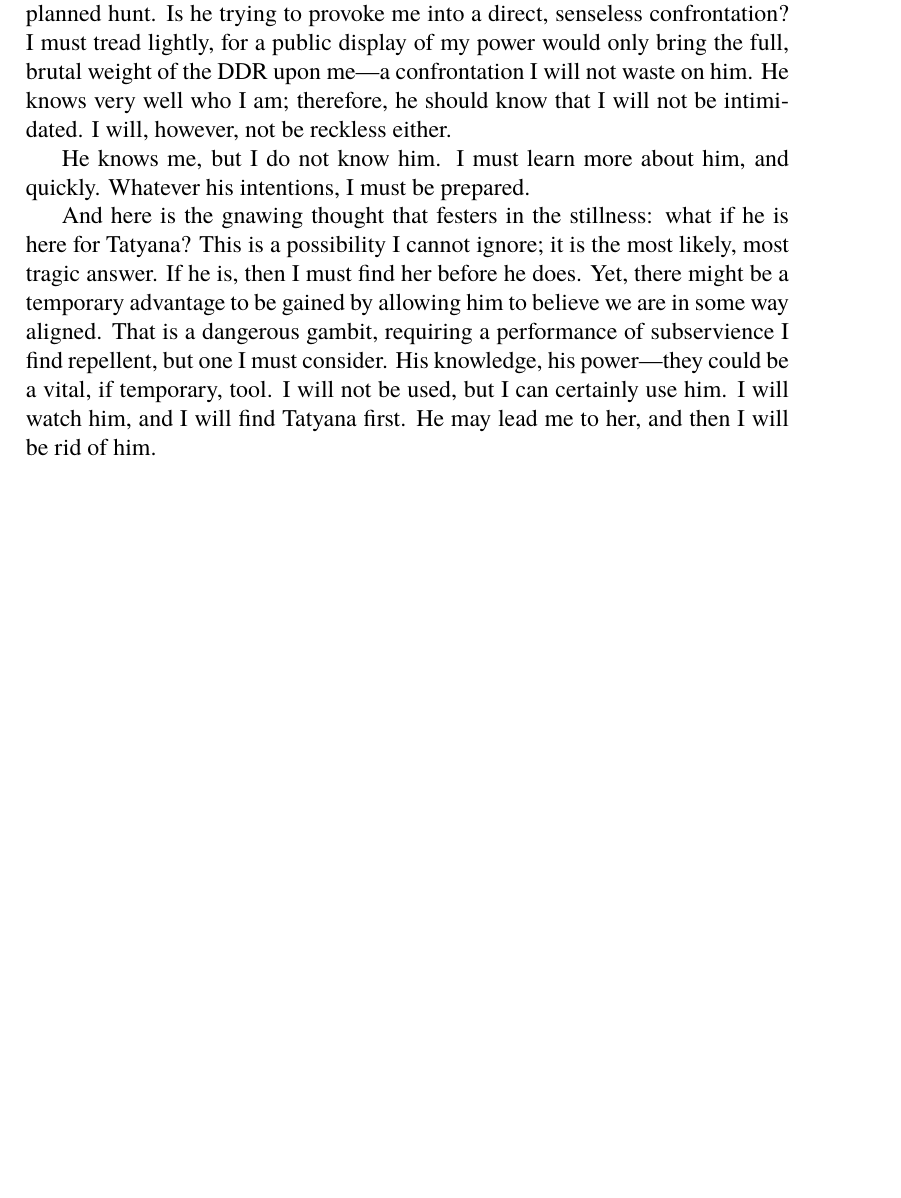
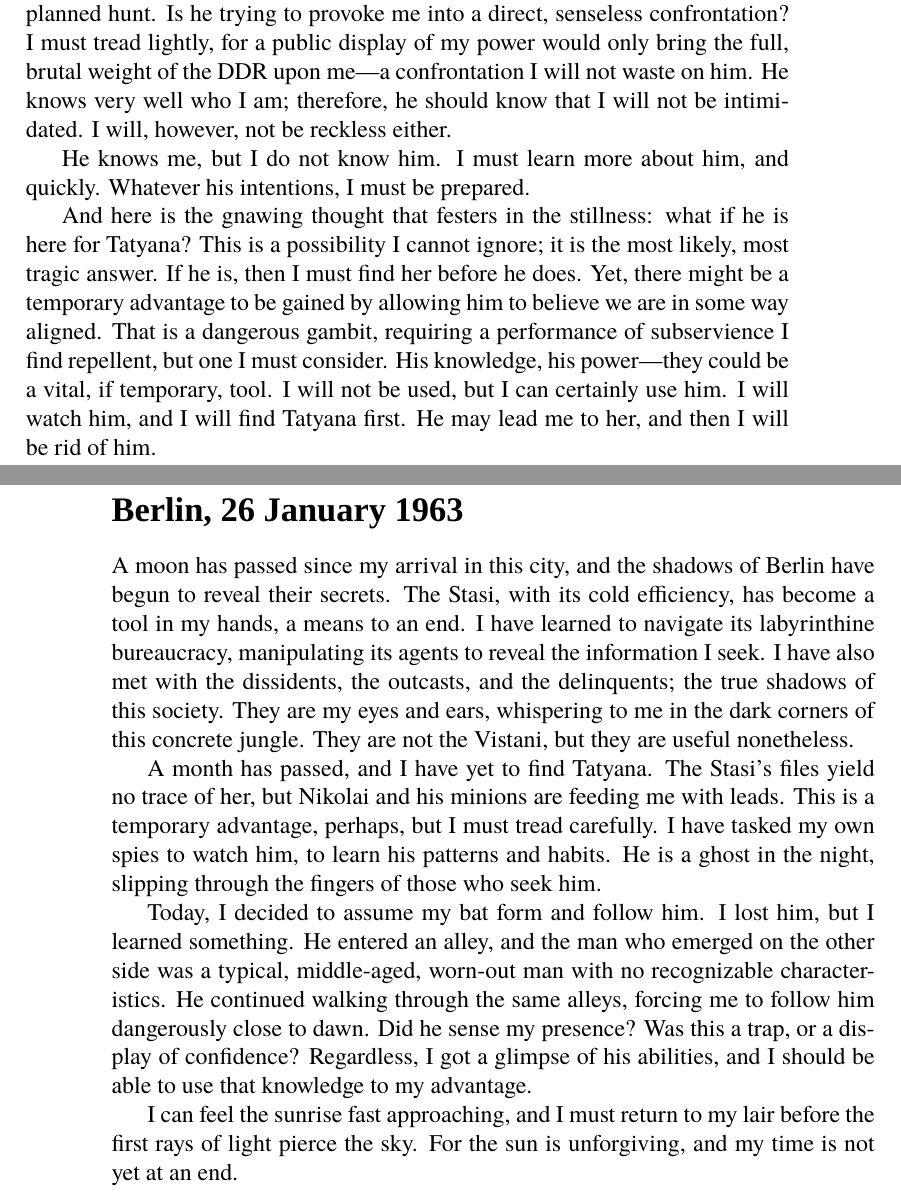
Before and after one commit to one-pesu/berlin, a LaTeX book (leavingBarovia.tex, which reads chapters/diary/1963-01-26.tex): part of page 9 of 9 before the commit and two parts of pages 9 and 10 of 10 after it, the two joined at a grey line, cut so that both start at the same text, the shorter picture padded with empty space. Compiled offline with XeLaTeX; a missing font is replaced by an installed copy or a similar font.

Commit message:
📚 Diary entry: 1963-01-26

```diff
--- /dev/null
+++ b/chapters/diary/1963-01-26.tex
@@ -0,0 +1,25 @@
+\fraktursection{Berlin, 26 January 1963}
+
+A moon has passed since my arrival in this city, and the shadows of Berlin have begun to reveal their secrets.
+The Stasi, with its cold efficiency, has become a tool in my hands, a means to an end.
+I have learned to navigate its labyrinthine bureaucracy, manipulating its agents to reveal the information I seek.
+I have also met with the dissidents, the outcasts, and the delinquents; the true shadows of this society.
+They are my eyes and ears, whispering to me in the dark corners of this concrete jungle.
+They are not the Vistani, but they are useful nonetheless.
+
+A month has passed, and I have yet to find Tatyana.
+The Stasi's files yield no trace of her, but Nikolai and his minions are feeding me with leads.
+This is a temporary advantage, perhaps, but I must tread carefully.
+I have tasked my own spies to watch him, to learn his patterns and habits.
+He is a ghost in the night, slipping through the fingers of those who seek him.
+
+Today, I decided to assume my bat form and follow him.
+I lost him, but I learned something.
+He entered an alley, and the man who emerged on the other side was a typical, middle-aged, worn-out man with no recognizable characteristics.
+He continued walking through the same alleys, forcing me to follow him dangerously close to dawn.
+Did he sense my presence? Was this a trap, or a display of confidence? Regardless, I got a glimpse of his abilities, and I should be able to use that knowledge to my advantage.
+
+I can feel the sunrise fast approaching, and I must return to my lair before the first rays of light pierce the sky.
+For the sun is unforgiving, and my time is not yet at an end.
+
+\vfill\newpage
```
Also changed, not shown: chapters/diary/diary.tex (+1 -0 lines).
